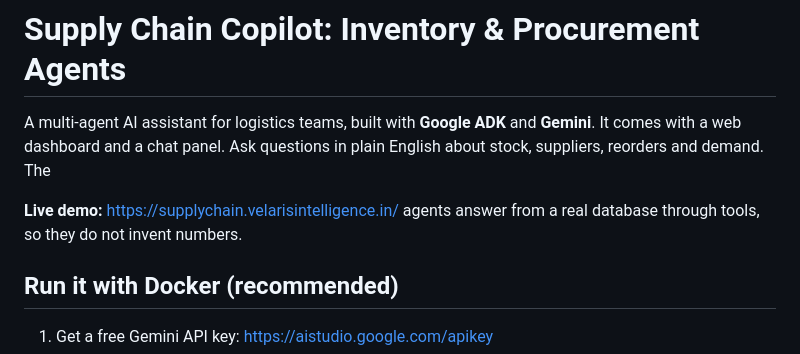
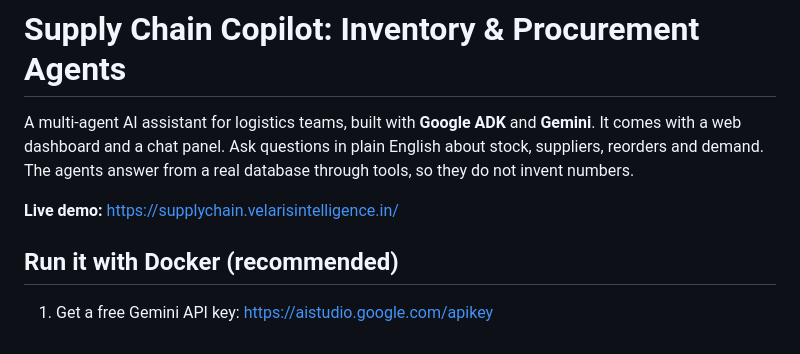
Before and after one commit to harish-ram/agent-wars-supply-chain, a Markdown page: README.md, the part around the change. Drawn GitHub-style.

Commit message:
Fix README live demo placement
Co-Authored-By: Claude Sonnet 5.5 <noreply@anthropic.com>

```diff
--- a/README.md
+++ b/README.md
@@ -2,9 +2,9 @@
 
 A multi-agent AI assistant for logistics teams, built with **Google ADK** and **Gemini**. It comes with a web
 dashboard and a chat panel. Ask questions in plain English about stock, suppliers, reorders and demand. The
+agents answer from a real database through tools, so they do not invent numbers.
 
 **Live demo:** https://supplychain.velarisintelligence.in/
-agents answer from a real database through tools, so they do not invent numbers.
 
 ## Run it with Docker (recommended)
 
```
